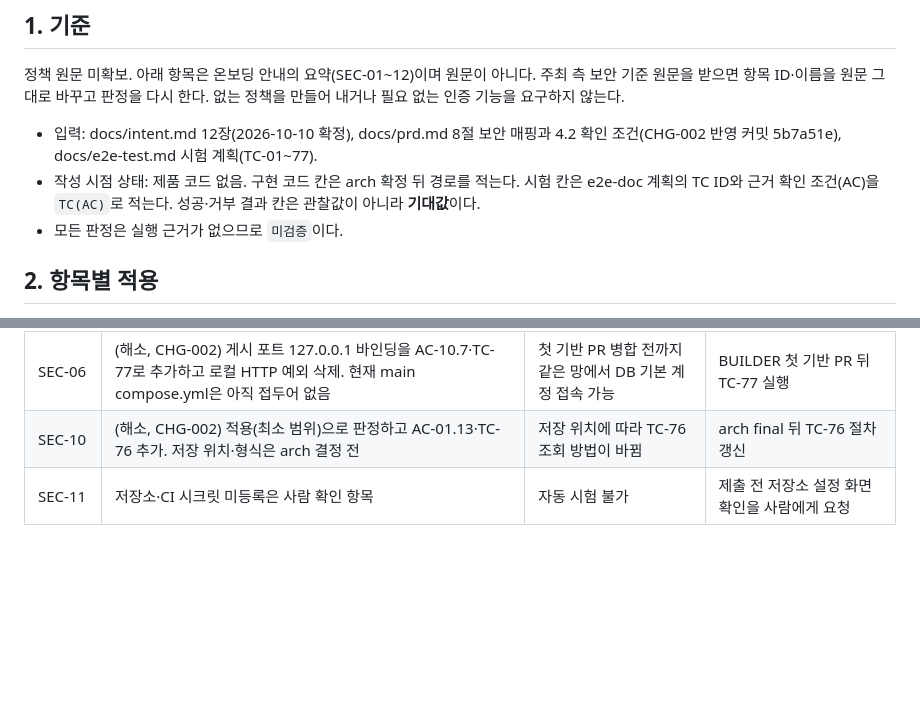
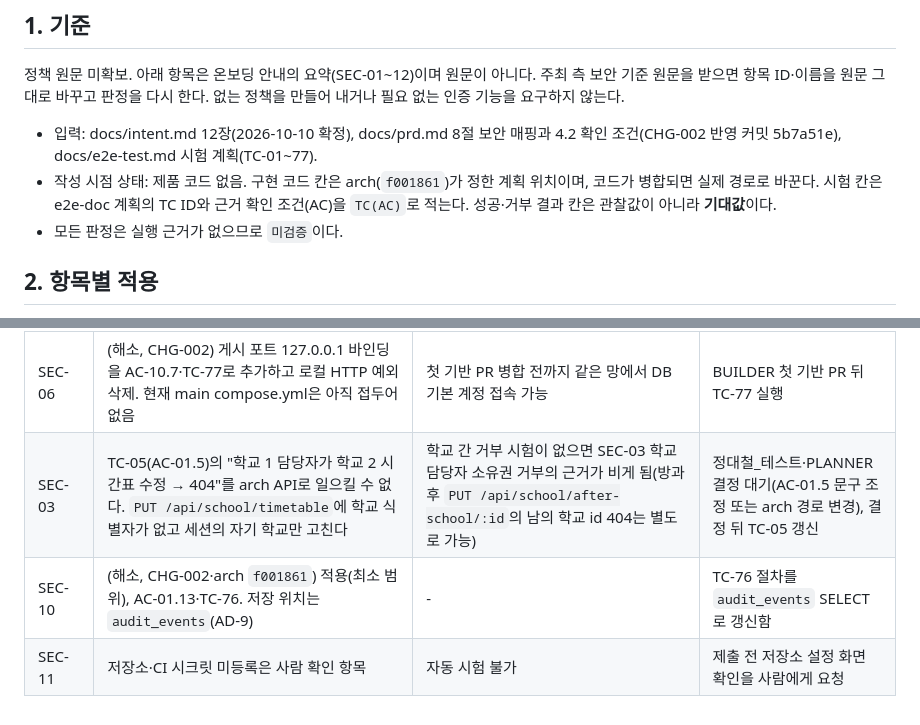
Before and after one commit to DaechulJung/EDUCONNECT, a Markdown page: docs/security-compliance.md, 2 parts joined by grey strips. GitHub-like rendering; blank space fills up the shorter version.

Commit message:
docs: 시험·보안 문서 arch(f001861) 반영 — TC-06 scrypt$, TC-08 시험 시계, TC-76 audit_events, 시드 초기화 명령, SEC 계획 위치, TC-05 미검증 등록
Co-Authored-By: Claude Opus 5.5 <noreply@anthropic.com>

```diff
--- a/docs/security-compliance.md
+++ b/docs/security-compliance.md
@@ -7,7 +7,7 @@
 정책 원문 미확보. 아래 항목은 온보딩 안내의 요약(SEC-01~12)이며 원문이 아니다. 주최 측 보안 기준 원문을 받으면 항목 ID·이름을 원문 그대로 바꾸고 판정을 다시 한다. 없는 정책을 만들어 내거나 필요 없는 인증 기능을 요구하지 않는다.
 
 - 입력: docs/intent.md 12장(2026-10-10 확정), docs/prd.md 8절 보안 매핑과 4.2 확인 조건(CHG-002 반영 커밋 5b7a51e), docs/e2e-test.md 시험 계획(TC-01~77).
-- 작성 시점 상태: 제품 코드 없음. 구현 코드 칸은 arch 확정 뒤 경로를 적는다. 시험 칸은 e2e-doc 계획의 TC ID와 근거 확인 조건(AC)을 `TC(AC)`로 적는다. 성공·거부 결과 칸은 관찰값이 아니라 **기대값**이다.
+- 작성 시점 상태: 제품 코드 없음. 구현 코드 칸은 arch(`f001861`)가 정한 계획 위치이며, 코드가 병합되면 실제 경로로 바꾼다. 시험 칸은 e2e-doc 계획의 TC ID와 근거 확인 조건(AC)을 `TC(AC)`로 적는다. 성공·거부 결과 칸은 관찰값이 아니라 **기대값**이다.
 - 모든 판정은 실행 근거가 없으므로 `미검증`이다.
 
 ## 2. 항목별 적용
@@ -44,5 +44,6 @@
 | SEC-01 | (해소, CHG-001) 추적 파일 비밀값·엔드포인트 호스트명 0건 검사를 AC-10.6·TC-62로 추가 | - | TC-62 실행으로 확인 |
 | SEC-02·08 | (해소, CHG-001) 세션 쿠키 속성은 AC-01.11·TC-11, 로그인 전 보호 API 401은 AC-01.12·TC-12로 추가 | - | TC-11·TC-12 실행으로 확인 |
 | SEC-06 | (해소, CHG-002) 게시 포트 127.0.0.1 바인딩을 AC-10.7·TC-77로 추가하고 로컬 HTTP 예외 삭제. 현재 main compose.yml은 아직 접두어 없음 | 첫 기반 PR 병합 전까지 같은 망에서 DB 기본 계정 접속 가능 | BUILDER 첫 기반 PR 뒤 TC-77 실행 |
-| SEC-10 | (해소, CHG-002) 적용(최소 범위)으로 판정하고 AC-01.13·TC-76 추가. 저장 위치·형식은 arch 결정 전 | 저장 위치에 따라 TC-76 조회 방법이 바뀜 | arch final 뒤 TC-76 절차 갱신 |
+| SEC-03 | TC-05(AC-01.5)의 "학교 1 담당자가 학교 2 시간표 수정 → 404"를 arch API로 일으킬 수 없다. `PUT /api/school/timetable`에 학교 식별자가 없고 세션의 자기 학교만 고친다 | 학교 간 거부 시험이 없으면 SEC-03 학교 담당자 소유권 거부의 근거가 비게 됨(방과후 `PUT /api/school/after-school/:id`의 남의 학교 id 404는 별도로 가능) | 정대철_테스트·PLANNER 결정 대기(AC-01.5 문구 조정 또는 arch 경로 변경), 결정 뒤 TC-05 갱신 |
+| SEC-10 | (해소, CHG-002·arch `f001861`) 적용(최소 범위), AC-01.13·TC-76. 저장 위치는 `audit_events`(AD-9) | - | TC-76 절차를 `audit_events` SELECT로 갱신함 |
 | SEC-11 | 저장소·CI 시크릿 미등록은 사람 확인 항목 | 자동 시험 불가 | 제출 전 저장소 설정 화면 확인을 사람에게 요청 |
```
Also changed, not shown: other parts of docs/security-compliance.md (+11 -11 lines), docs/e2e-test.md (+7 -7 lines).
